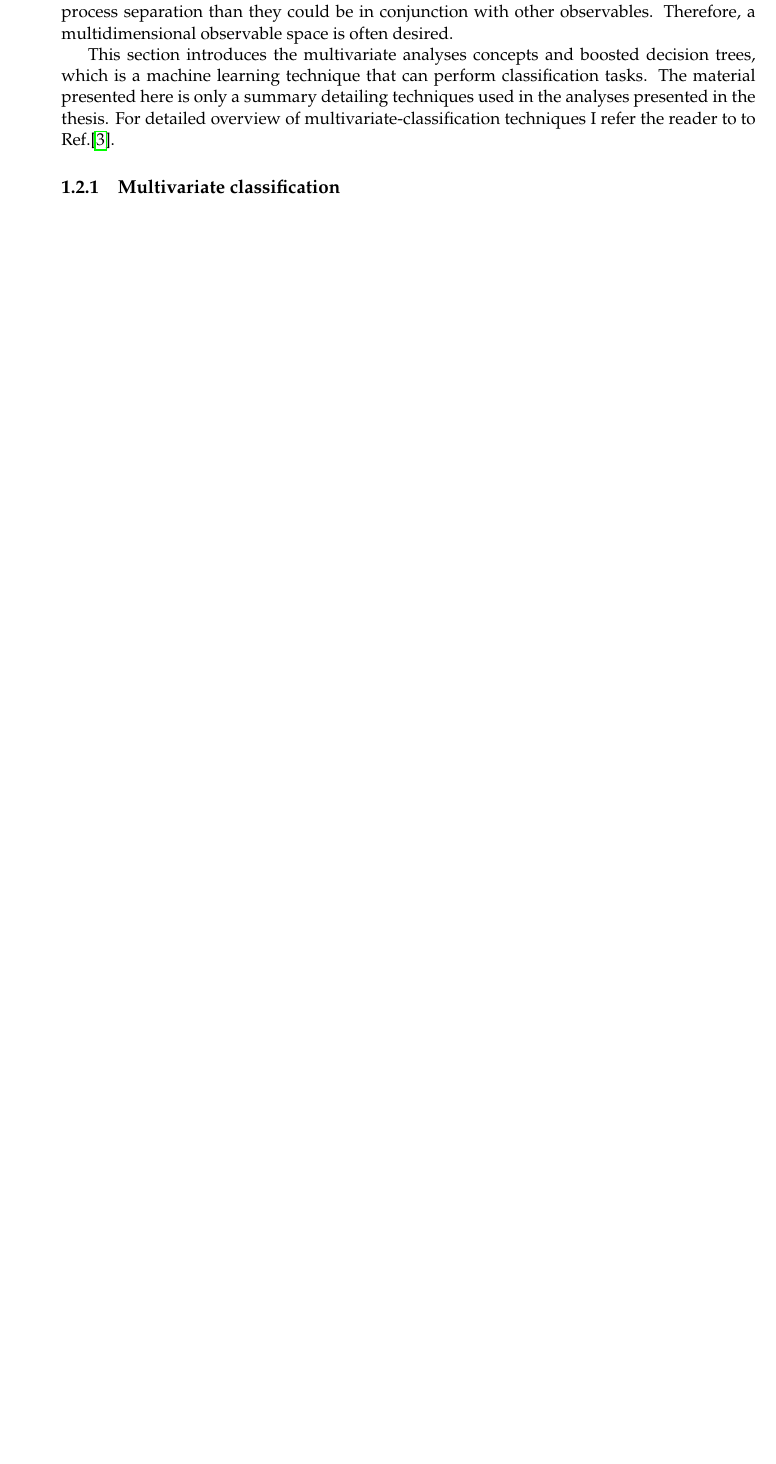
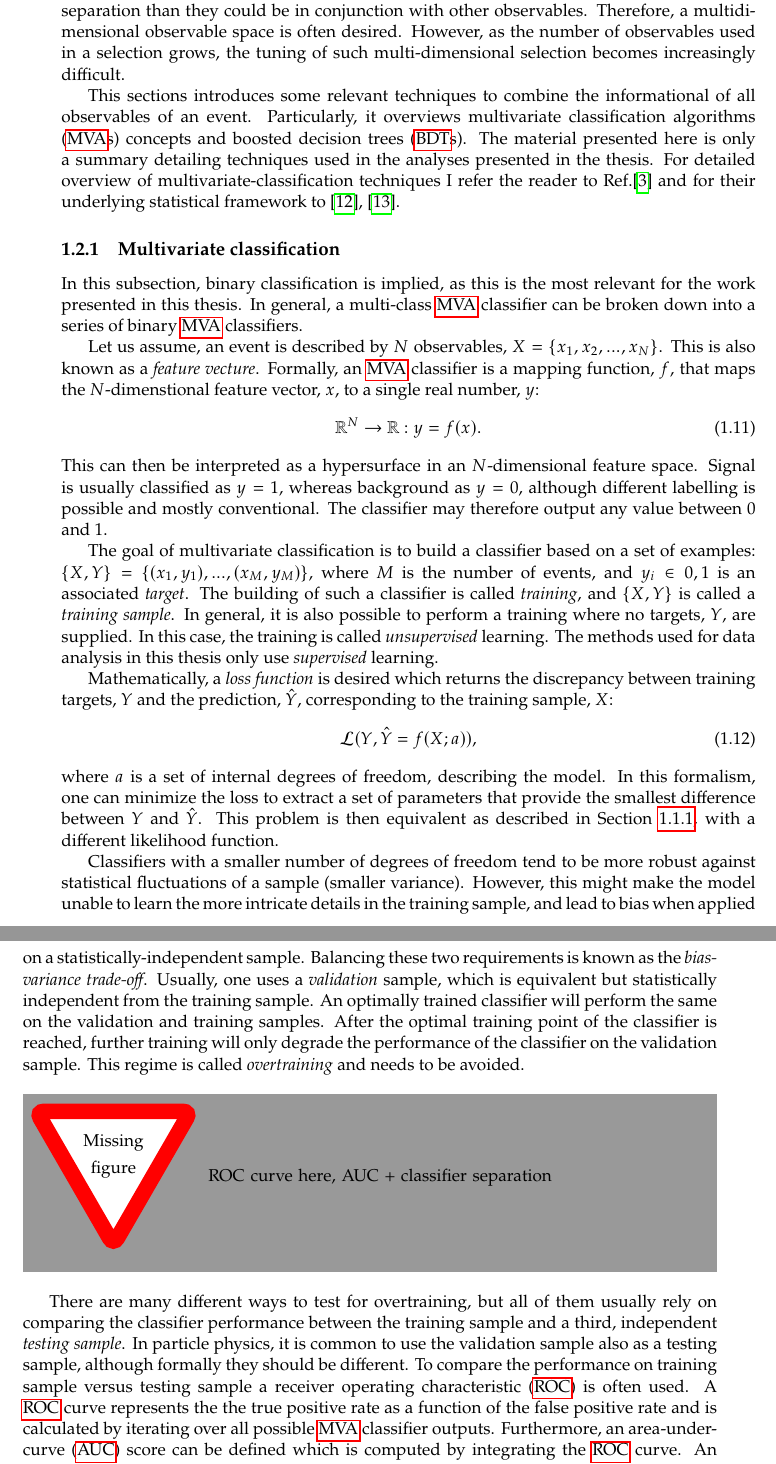
Before and after one commit to henrikas-svidras/phd_thesis, a LaTeX thesis (thesis.tex, which reads chapters/analysis_techniques.tex, inputs/glossary.tex, inputs/packages.tex): part of page 9 of 13 before the commit and two parts of pages 9 and 10 of 15 after it, the two joined at a grey line, cut so that both start at the same text, the shorter picture padded with empty space. Compiled offline with pdfLaTeX.

Commit message:
bdt beginning

```diff
--- a/chapters/analysis_techniques.tex
+++ b/chapters/analysis_techniques.tex
@@ -159,9 +159,57 @@ The most straightforward approach is to separate signal and background events by
 A requirement on some observable is often referred to as a \textit{selection} or a \textit{cut}.
 The downside to this is that there can be non-linear underlying correlations between different selections, which might make them less efficient at background process separation than they could be in conjunction with other observables.
 Therefore, a multidimensional observable space is often desired.
+However, as the number of observables used in a selection grows, the tuning of such multi-dimensional selection becomes increasingly difficult.
 
-This section introduces the multivariate analyses concepts and boosted decision trees, which is a machine learning technique that can perform classification tasks.
+
+This sections introduces some relevant techniques to combine the informational of all observables of an event.
+Particularly, it overviews multivariate classification algorithms (\MVA{s}) concepts and boosted decision trees (\BDT{s}).
 The material presented here is only a summary detailing techniques used in the analyses presented in the thesis.
-For detailed overview of multivariate-classification techniques I refer the reader to to Ref.\cite{Behnke:2013pga}.
+For detailed overview of multivariate-classification techniques I refer the reader to Ref.\cite{Behnke:2013pga} and for their underlying statistical framework to \cite{Hastie_Tibshirani_Friedman_2001,bishop_2016}.
 
 \subsection{Multivariate classification}
+
+In this subsection, binary classification is implied, as this is the most relevant for the work presented in this thesis.
+In general, a multi-class \MVA classifier can be broken down into a series of binary \MVA classifiers.
+
+Let us assume, an event is described by $N$ observables, $X=\{x_1,x_2,...,x_N\}$. This is also known as a \textit{feature~vecture}.
+Formally, an \MVA classifier is a mapping function, $f$, that maps the $N$-dimenstional feature vector, $x$, to a single real number, $y$:
+\begin{equation}
+    \mathbb{R}^N \ra \mathbb{R}: y = f(x).
+\end{equation}
+This can then be interpreted as a hypersurface in an $N$-dimensional feature space.
+Signal is usually classified as $y=1$, whereas background as $y=0$, although different labelling is possible and mostly conventional.
+The classifier may therefore output any value between 0 and 1.
+
+The goal of multivariate classification is to build a classifier based on a set of examples: $\{X, Y\} = \{(x_1,y_1),..., (x_M,y_M)\}$, where $M$ is the number of events, and $y_i\in{0,1}$ is an associated \textit{target}.
+The building of such a classifier is called \textit{training}, and $\{X, Y\}$ is called a \textit{training sample}.
+In general, it is also possible to perform a training where no targets, $Y$, are supplied.
+In this case, the training is called \textit{unsupervised} learning.
+The methods used for data analysis in this thesis only use \textit{supervised} learning.
+
+Mathematically, a \textit{loss function} is desired which returns the discrepancy between training targets, $Y$ and the prediction, $\hat{Y}$, corresponding to the training sample, $X$:
+\begin{equation}
+    \mathcal{L}(Y, \hat{Y} = f(X;a)),
+\end{equation}
+where $a$ is a set of internal degrees of freedom, describing the model.
+In this formalism, one can minimize the loss to extract a set of parameters that provide the smallest difference between $Y$ and $\hat{Y}$.
+This problem is then equivalent as described in \Cref{sec:mle}, with a different likelihood function.
+
+Classifiers with a smaller number of degrees of freedom tend to be more robust against statistical fluctuations of a sample (smaller variance).
+However, this might make the model unable to learn the more intricate details in the training sample, and lead to bias when applied on a statistically-independent sample.
+Balancing these two requirements is known as the \textit{bias-variance trade-off}.
+Usually, one uses a \textit{validation} sample, which is equivalent but statistically independent from the training sample.
+An optimally trained classifier will perform the same on the validation and training samples.
+After the optimal training point of the classifier is reached, further training will only degrade the performance of the classifier on the validation sample.
+This regime is called \textit{overtraining} and needs to be avoided.
+
+\begin{figure}[htbp!]
+    \missingfigure{ROC curve here, AUC + classifier separation}
+\end{figure}
+
+There are many different ways to test for overtraining, but all of them usually rely on comparing the classifier performance between the training sample and a third, independent \textit{testing sample}.
+In particle physics, it is common to use the validation sample also as a testing sample, although formally they should be different.
+To compare the performance on training sample versus testing sample a receiver operating characteristic (\ROC) is often used.
+A \ROC curve represents the the true positive rate as a function of the false positive rate and is calculated by iterating over all possible \MVA classifier outputs.
+Furthermore, an area-under-curve (\AUC) score can be defined which is computed by integrating the \ROC curve.
+An $\mathrm{\AUC}=1$ would represent false positive rate of 0, and a true positive rate of 1.
--- /dev/null
+++ b/inputs/glossary.tex
@@ -0,0 +1,9 @@
+\def \BDT {\acrshort{BDT}\xspace}
+\def \MVA {\acrshort{MVA}\xspace}
+\def \ROC {\acrshort{ROC}\xspace}
+\def \AUC {\acrshort{AUC}\xspace}
+
+\newacronym{BDT}{BDT}{Boosted decision tree}
+\newacronym{MVA}{MVA}{Multivariate algorithm}
+\newacronym{ROC}{ROC}{Receiver operating characteristic}
+\newacronym{AUC}{AUC}{Area-under-curve}
--- a/inputs/packages.tex
+++ b/inputs/packages.tex
@@ -6,7 +6,8 @@
 \usepackage{physics}
 \usepackage[T1]{fontenc}
 \usepackage{newpxtext,newpxmath}
-
+\usepackage{glossaries}
+\makenoidxglossaries
 \usepackage{xcolor}
 \usepackage{todonotes}
 
--- a/thesis.tex
+++ b/thesis.tex
@@ -4,6 +4,7 @@
 \input{inputs/packages.tex}
 \input{inputs/abbreviations.tex}
 \input{inputs/styling.tex}
+\input{inputs/glossary.tex}
 
 %To be removed when thesis is finished
 \addbibresource{inputs/bibliography.bib}
```
Also changed, not shown: inputs/bibliography.bib (+13 -0 lines), chapters/analysis_techniques.tex (18 more changed lines), thesis.tex (5 more changed lines).
